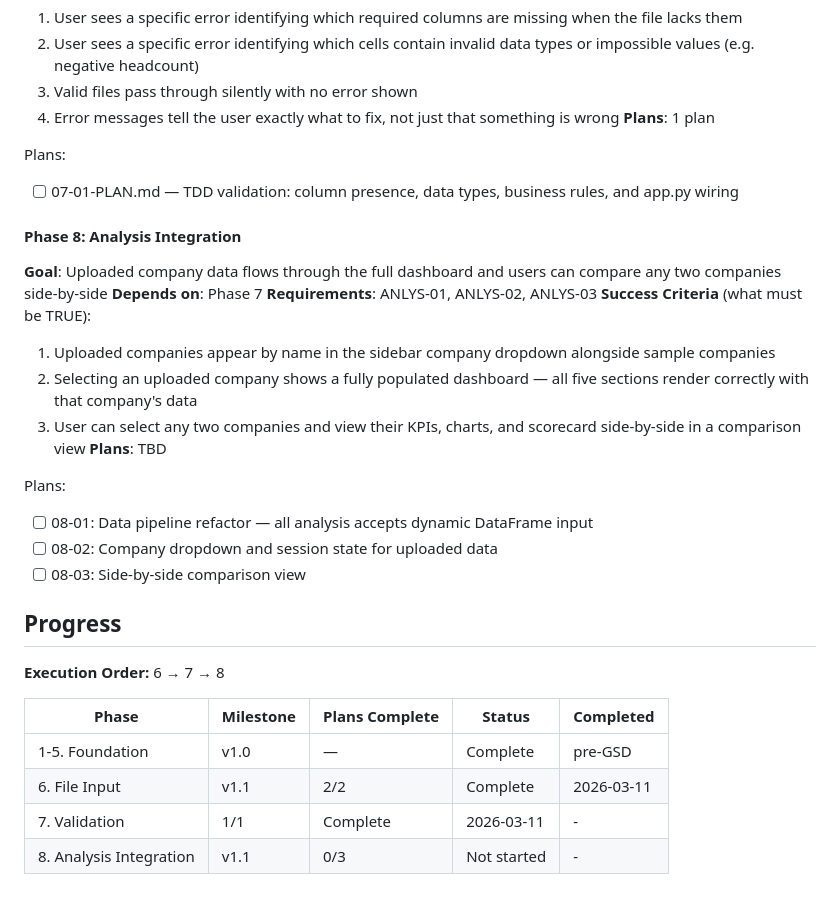
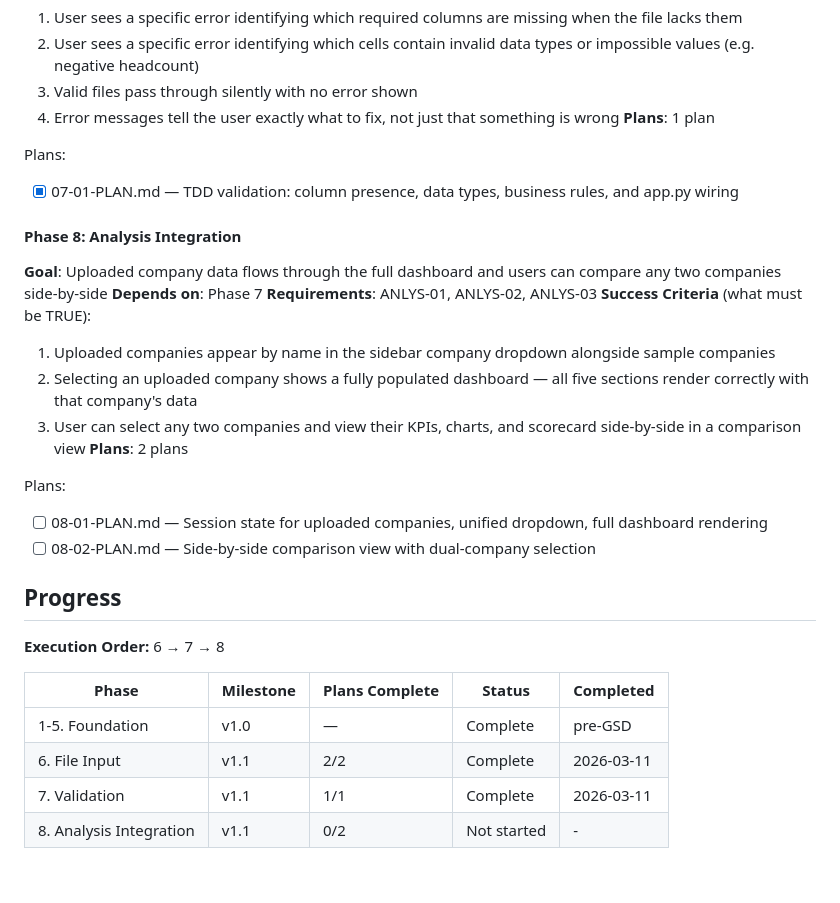
Before and after one commit to ernstc2/SMB-Financial-Health-Dashboard, a Markdown page: .planning/ROADMAP.md, the part around the change. Rendered like a GitHub page.

Commit message:
docs(08-analysis-integration): create phase plan
Co-Authored-By: Claude Opus 4.6 <noreply@anthropic.com>

```diff
--- a/.planning/ROADMAP.md
+++ b/.planning/ROADMAP.md
@@ -52,7 +52,7 @@ Plans:
 **Plans**: 1 plan
 
 Plans:
-- [ ] 07-01-PLAN.md — TDD validation: column presence, data types, business rules, and app.py wiring
+- [x] 07-01-PLAN.md — TDD validation: column presence, data types, business rules, and app.py wiring
 
 #### Phase 8: Analysis Integration
 
@@ -63,12 +63,11 @@ Plans:
   1. Uploaded companies appear by name in the sidebar company dropdown alongside sample companies
   2. Selecting an uploaded company shows a fully populated dashboard — all five sections render correctly with that company's data
   3. User can select any two companies and view their KPIs, charts, and scorecard side-by-side in a comparison view
-**Plans**: TBD
+**Plans**: 2 plans
 
 Plans:
-- [ ] 08-01: Data pipeline refactor — all analysis accepts dynamic DataFrame input
-- [ ] 08-02: Company dropdown and session state for uploaded data
-- [ ] 08-03: Side-by-side comparison view
+- [ ] 08-01-PLAN.md — Session state for uploaded companies, unified dropdown, full dashboard rendering
+- [ ] 08-02-PLAN.md — Side-by-side comparison view with dual-company selection
 
 ## Progress
 
@@ -78,5 +77,5 @@ Plans:
 |-------|-----------|----------------|--------|-----------|
 | 1-5. Foundation | v1.0 | — | Complete | pre-GSD |
 | 6. File Input | v1.1 | 2/2 | Complete | 2026-03-11 |
-| 7. Validation | 1/1 | Complete   | 2026-03-11 | - |
-| 8. Analysis Integration | v1.1 | 0/3 | Not started | - |
+| 7. Validation | v1.1 | 1/1 | Complete | 2026-03-11 |
+| 8. Analysis Integration | v1.1 | 0/2 | Not started | - |
```
Also changed, not shown: 2 other files.
